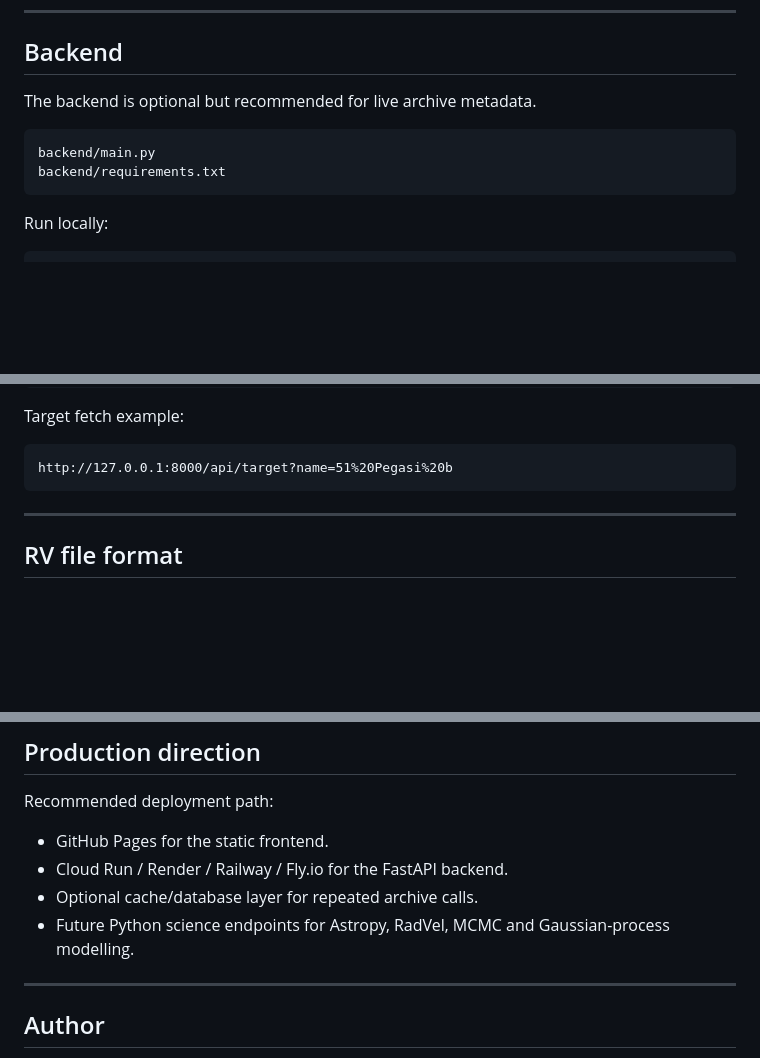
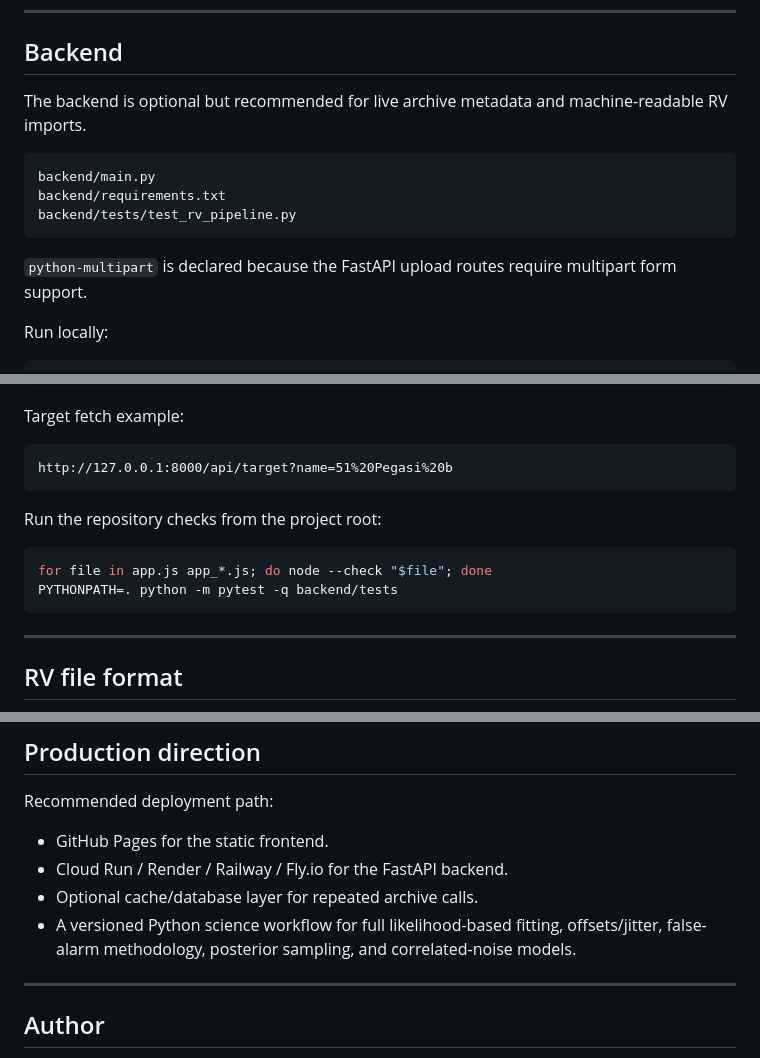
Before and after one commit to Biswajit1999/Jana-s-RV-Doppler-Observatory, a Markdown page: README.md, 3 parts joined by grey strips. Drawn GitHub-style; blank space fills up the shorter version.

````diff
--- a/README.md
+++ b/README.md
@@ -74,12 +83,15 @@ The Local RV Library tab serves a website-ready bundle of 250 targets from NASA_
 
 ## Backend
 
-The backend is optional but recommended for live archive metadata.
+The backend is optional but recommended for live archive metadata and machine-readable RV imports.
 
 ```text
 backend/main.py
 backend/requirements.txt
+backend/tests/test_rv_pipeline.py
 ```
+
+`python-multipart` is declared because the FastAPI upload routes require multipart form support.
 
 Run locally:
 
@@ -105,6 +117,13 @@ Target fetch example:
 
 ```text
 http://127.0.0.1:8000/api/target?name=51%20Pegasi%20b
+```
+
+Run the repository checks from the project root:
+
+```bash
+for file in app.js app_*.js; do node --check "$file"; done
+PYTHONPATH=. python -m pytest -q backend/tests
 ```
 
 ---
@@ -156,7 +177,7 @@ Recommended deployment path:
 - GitHub Pages for the static frontend.
 - Cloud Run / Render / Railway / Fly.io for the FastAPI backend.
 - Optional cache/database layer for repeated archive calls.
-- Future Python science endpoints for Astropy, RadVel, MCMC and Gaussian-process modelling.
+- A versioned Python science workflow for full likelihood-based fitting, offsets/jitter, false-alarm methodology, posterior sampling, and correlated-noise models.
 
 ---
 
````
Also changed, not shown: other parts of README.md (+28 -17 lines).
